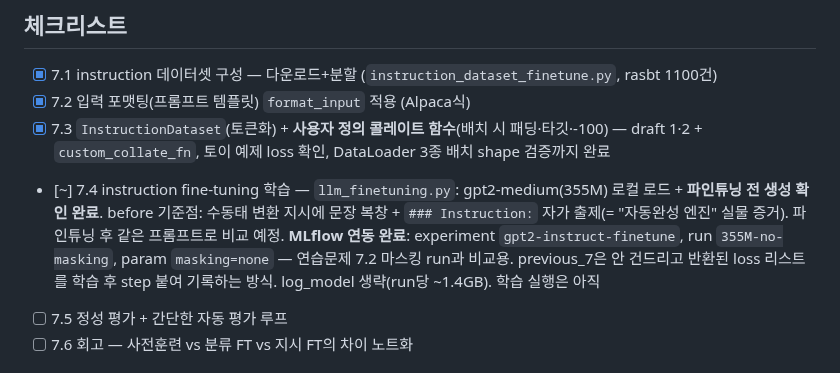
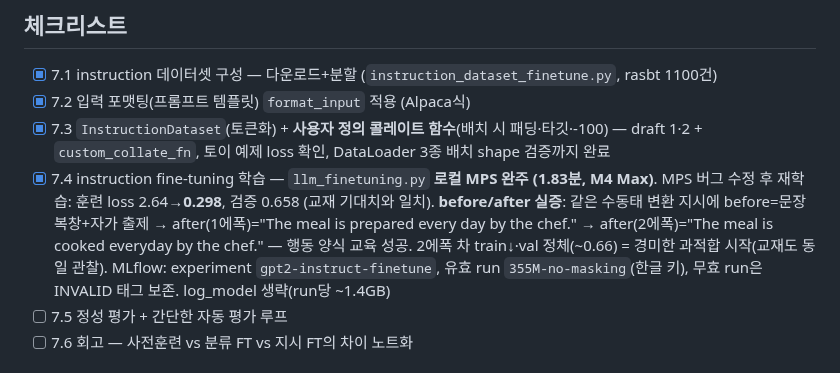
Before and after one commit to hyoungwonkang/python_prac_with_obsidian, a Markdown page: 10-Projects/llm-from-scratch/llm-ch7-instruct.md, the part around the change. Rendered like a GitHub page.

Commit message:
docs(llm-ch7): 7.4 instruction fine-tuning 로컬 완주 기록
MPS 버그 수정 후 재학습 1.83분(M4 Max): train 0.298 / val 0.658, 교재 기대치 일치.
before(문장 복창) → after(수동태 변환 수행)로 행동 양식 교육을 실증.
유효 run은 MLflow gpt2-instruct-finetune에 한글 키로 기록.

Co-Authored-By: Claude Opus 4.7 (1M context) <noreply@anthropic.com>

```diff
--- a/10-Projects/llm-from-scratch/llm-ch7-instruct.md
+++ b/10-Projects/llm-from-scratch/llm-ch7-instruct.md
@@ -12,7 +12,7 @@ instruction 데이터셋과 프롬프트 템플릿으로 모델이 지시를 따
 - [x] 7.1 instruction 데이터셋 구성 — 다운로드+분할 (`instruction_dataset_finetune.py`, rasbt 1100건)
 - [x] 7.2 입력 포맷팅(프롬프트 템플릿) `format_input` 적용 (Alpaca식)
 - [x] 7.3 `InstructionDataset`(토큰화) + **사용자 정의 콜레이트 함수**(배치 시 패딩·타깃·-100) — draft 1·2 + `custom_collate_fn`, 토이 예제 loss 확인, DataLoader 3종 배치 shape 검증까지 완료
-- [~] 7.4 instruction fine-tuning 학습 — `llm_finetuning.py`: gpt2-medium(355M) 로컬 로드 + **파인튜닝 전 생성 확인 완료**. before 기준점: 수동태 변환 지시에 문장 복창 + `### Instruction:` 자가 출제(= "자동완성 엔진" 실물 증거). 파인튜닝 후 같은 프롬프트로 비교 예정. **MLflow 연동 완료**: experiment `gpt2-instruct-finetune`, run `355M-no-masking`, param `masking=none` — 연습문제 7.2 마스킹 run과 비교용. previous_7은 안 건드리고 반환된 loss 리스트를 학습 후 step 붙여 기록하는 방식. log_model 생략(run당 ~1.4GB). 학습 실행은 아직
+- [x] 7.4 instruction fine-tuning 학습 — `llm_finetuning.py` **로컬 MPS 완주 (1.83분, M4 Max)**. MPS 버그 수정 후 재학습: 훈련 loss 2.64→**0.298**, 검증 0.658 (교재 기대치와 일치). **before/after 실증**: 같은 수동태 변환 지시에 before=문장 복창+자가 출제 → after(1에폭)="The meal is prepared every day by the chef." → after(2에폭)="The meal is cooked everyday by the chef." — 행동 양식 교육 성공. 2에폭 차 train↓·val 정체(~0.66) = 경미한 과적합 시작(교재도 동일 관찰). MLflow: experiment `gpt2-instruct-finetune`, 유효 run `355M-no-masking`(한글 키), 무효 run은 INVALID 태그 보존. log_model 생략(run당 ~1.4GB)
 - [ ] 7.5 정성 평가 + 간단한 자동 평가 루프
 - [ ] 7.6 회고 — 사전훈련 vs 분류 FT vs 지시 FT의 차이 노트화
 
```
